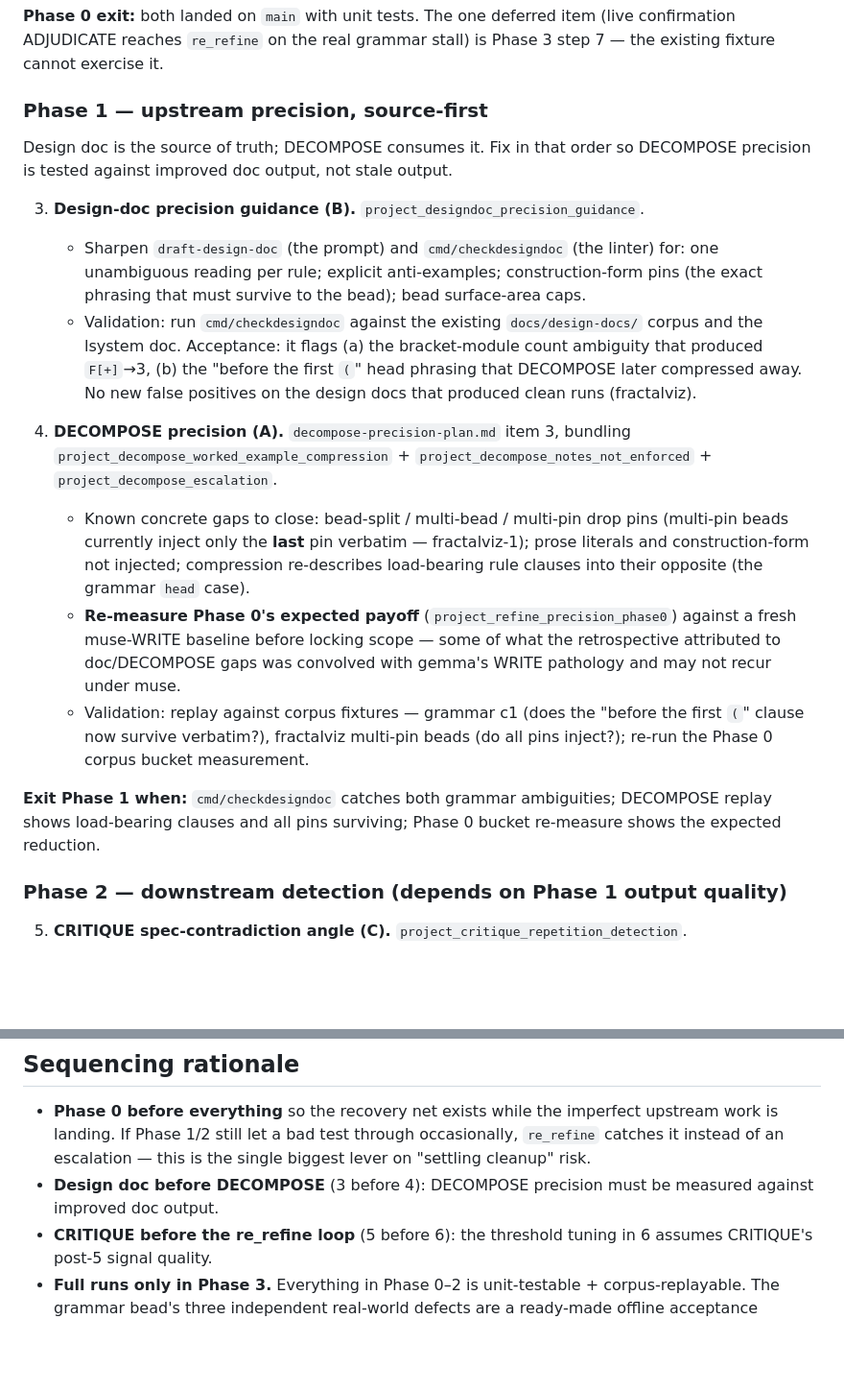
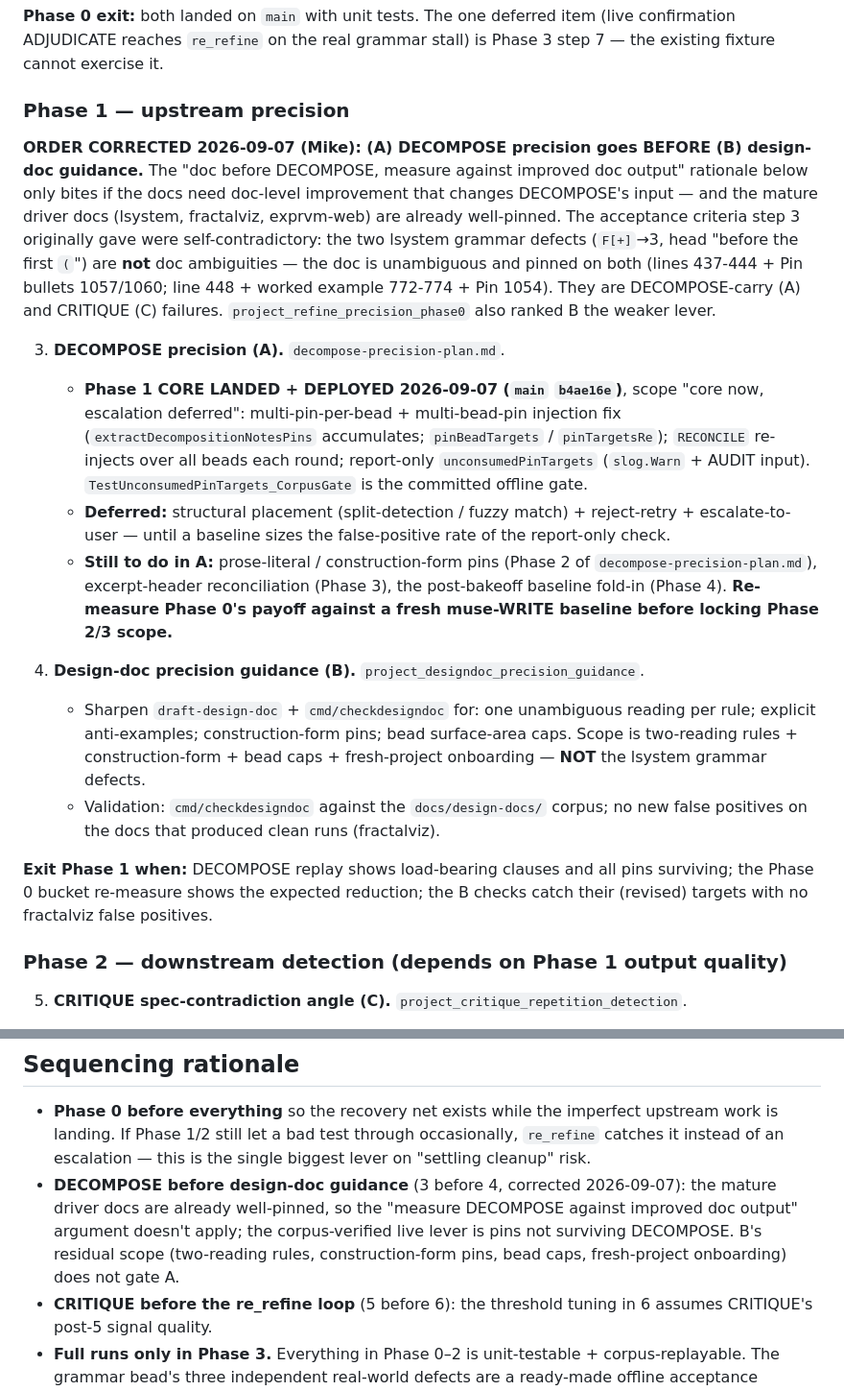
Before and after one commit to lehmann314159/ratchet, a Markdown page: docs/precision-chain-plan.md, 2 parts joined by grey strips. Shown at 96% size. Drawn GitHub-style; blank space fills up the shorter version.

Commit message:
docs(precision-chain): flip Phase 1 order — DECOMPOSE (A) before design-doc guidance (B)
The B-first acceptance criteria were self-contradictory: the two lsystem grammar
defects named as checkdesigndoc targets are DECOMPOSE-carry (A) and CRITIQUE (C)
failures against a doc already unambiguous and pinned on both points. The mature
driver docs are well-pinned, so "measure DECOMPOSE against improved doc output"
does not apply. Records Phase 1 (A) core as landed (b4ae16e).

Co-Authored-By: Claude Sonnet 5 <noreply@anthropic.com>
Claude-Session: https://claude.ai/code/session_01CaheWQLBWqkn4sEb7t49TE

```diff
--- a/docs/precision-chain-plan.md
+++ b/docs/precision-chain-plan.md
@@ -123,41 +123,45 @@ of escalation while the larger upstream work is in flight.
 (live confirmation ADJUDICATE reaches `re_refine` on the real grammar stall) is
 Phase 3 step 7 — the existing fixture cannot exercise it.
 
-### Phase 1 — upstream precision, source-first
+### Phase 1 — upstream precision
 
-Design doc is the source of truth; DECOMPOSE consumes it. Fix in that order so
-DECOMPOSE precision is tested against improved doc output, not stale output.
+**ORDER CORRECTED 2026-09-07 (Mike): (A) DECOMPOSE precision goes BEFORE (B)
+design-doc guidance.** The "doc before DECOMPOSE, measure against improved doc
+output" rationale below only bites if the docs need doc-level improvement that
+changes DECOMPOSE's input — and the mature driver docs (lsystem, fractalviz,
+exprvm-web) are already well-pinned. The acceptance criteria step 3 originally
+gave were self-contradictory: the two lsystem grammar defects (`F[+]`→3, head
+"before the first `(`") are **not** doc ambiguities — the doc is unambiguous and
+pinned on both (lines 437-444 + Pin bullets 1057/1060; line 448 + worked example
+772-774 + Pin 1054). They are DECOMPOSE-carry (A) and CRITIQUE (C) failures.
+`project_refine_precision_phase0` also ranked B the weaker lever.
 
-3. **Design-doc precision guidance (B).** `project_designdoc_precision_guidance`.
-   - Sharpen `draft-design-doc` (the prompt) and `cmd/checkdesigndoc` (the
-     linter) for: one unambiguous reading per rule; explicit anti-examples;
-     construction-form pins (the exact phrasing that must survive to the bead);
-     bead surface-area caps.
-   - Validation: run `cmd/checkdesigndoc` against the existing
-     `docs/design-docs/` corpus and the lsystem doc. Acceptance: it flags (a) the
-     bracket-module count ambiguity that produced `F[+]`→3, (b) the "before the
-     first `(`" head phrasing that DECOMPOSE later compressed away. No new false
-     positives on the design docs that produced clean runs (fractalviz).
+3. **DECOMPOSE precision (A).** `decompose-precision-plan.md`.
+   - **Phase 1 CORE LANDED + DEPLOYED 2026-09-07 (`main` `b4ae16e`)**, scope
+     "core now, escalation deferred": multi-pin-per-bead + multi-bead-pin
+     injection fix (`extractDecompositionNotesPins` accumulates; `pinBeadTargets`
+     / `pinTargetsRe`); `RECONCILE` re-injects over all beads each round;
+     report-only `unconsumedPinTargets` (`slog.Warn` + AUDIT input).
+     `TestUnconsumedPinTargets_CorpusGate` is the committed offline gate.
+   - **Deferred:** structural placement (split-detection / fuzzy match) +
+     reject-retry + escalate-to-user — until a baseline sizes the false-positive
+     rate of the report-only check.
+   - **Still to do in A:** prose-literal / construction-form pins (Phase 2 of
+     `decompose-precision-plan.md`), excerpt-header reconciliation (Phase 3),
+     the post-bakeoff baseline fold-in (Phase 4). **Re-measure Phase 0's payoff
+     against a fresh muse-WRITE baseline before locking Phase 2/3 scope.**
 
-4. **DECOMPOSE precision (A).** `decompose-precision-plan.md` item 3, bundling
-   `project_decompose_worked_example_compression` +
-   `project_decompose_notes_not_enforced` + `project_decompose_escalation`.
-   - Known concrete gaps to close: bead-split / multi-bead / multi-pin drop pins
-     (multi-pin beads currently inject only the **last** pin verbatim —
-     fractalviz-1); prose literals and construction-form not injected;
-     compression re-describes load-bearing rule clauses into their opposite
-     (the grammar `head` case).
-   - **Re-measure Phase 0's expected payoff** (`project_refine_precision_phase0`)
-     against a fresh muse-WRITE baseline before locking scope — some of what the
-     retrospective attributed to doc/DECOMPOSE gaps was convolved with gemma's
-     WRITE pathology and may not recur under muse.
-   - Validation: replay against corpus fixtures — grammar c1 (does the "before
-     the first `(`" clause now survive verbatim?), fractalviz multi-pin beads
-     (do all pins inject?); re-run the Phase 0 corpus bucket measurement.
+4. **Design-doc precision guidance (B).** `project_designdoc_precision_guidance`.
+   - Sharpen `draft-design-doc` + `cmd/checkdesigndoc` for: one unambiguous
+     reading per rule; explicit anti-examples; construction-form pins; bead
+     surface-area caps. Scope is two-reading rules + construction-form + bead
+     caps + fresh-project onboarding — **NOT** the lsystem grammar defects.
+   - Validation: `cmd/checkdesigndoc` against the `docs/design-docs/` corpus; no
+     new false positives on the docs that produced clean runs (fractalviz).
 
-**Exit Phase 1 when:** `cmd/checkdesigndoc` catches both grammar ambiguities;
-DECOMPOSE replay shows load-bearing clauses and all pins surviving; Phase 0
-bucket re-measure shows the expected reduction.
+**Exit Phase 1 when:** DECOMPOSE replay shows load-bearing clauses and all pins
+surviving; the Phase 0 bucket re-measure shows the expected reduction; the B
+checks catch their (revised) targets with no fractalviz false positives.
 
 ### Phase 2 — downstream detection (depends on Phase 1 output quality)
 
@@ -217,8 +221,11 @@ regression.
   upstream work is landing. If Phase 1/2 still let a bad test through
   occasionally, `re_refine` catches it instead of an escalation — this is the
   single biggest lever on "settling cleanup" risk.
-- **Design doc before DECOMPOSE** (3 before 4): DECOMPOSE precision must be
-  measured against improved doc output.
+- **DECOMPOSE before design-doc guidance** (3 before 4, corrected 2026-09-07):
+  the mature driver docs are already well-pinned, so the "measure DECOMPOSE
+  against improved doc output" argument doesn't apply; the corpus-verified live
+  lever is pins not surviving DECOMPOSE. B's residual scope (two-reading rules,
+  construction-form pins, bead caps, fresh-project onboarding) does not gate A.
 - **CRITIQUE before the re_refine loop** (5 before 6): the threshold tuning in 6
   assumes CRITIQUE's post-5 signal quality.
 - **Full runs only in Phase 3.** Everything in Phase 0–2 is unit-testable +
```
